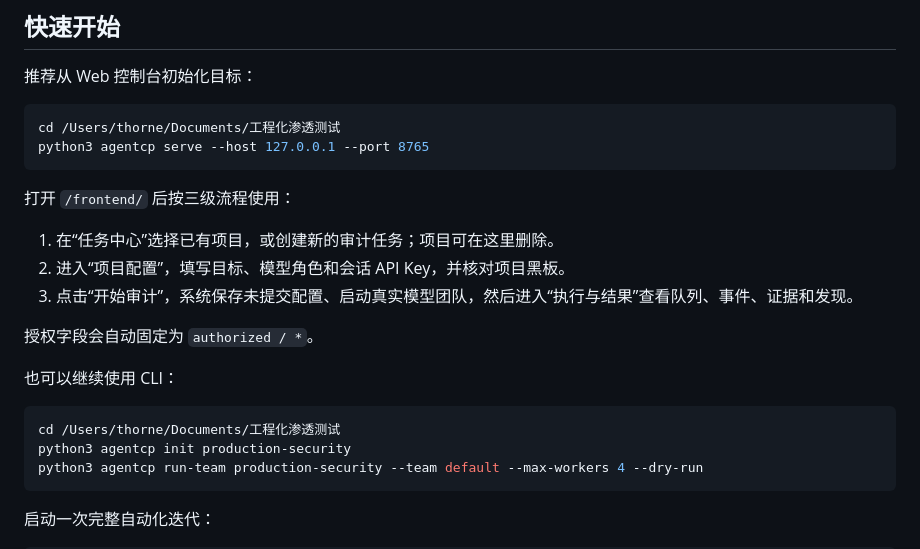
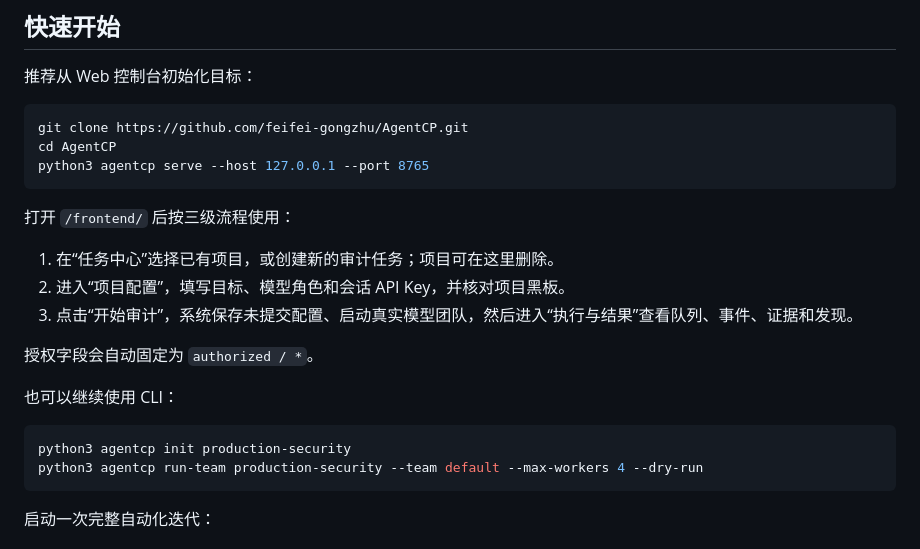
Before and after one commit to feifei-gongzhu/AgentCP, a Markdown page: README.md, the part around the change. Drawn GitHub-style.

````diff
--- a/README.md
+++ b/README.md
@@ -43,7 +43,8 @@ state.json
 推荐从 Web 控制台初始化目标：
 
 ```bash
-cd /Users/thorne/Documents/工程化渗透测试
+git clone https://github.com/feifei-gongzhu/AgentCP.git
+cd AgentCP
 python3 agentcp serve --host 127.0.0.1 --port 8765
 ```
 
@@ -58,7 +59,6 @@ python3 agentcp serve --host 127.0.0.1 --port 8765
 也可以继续使用 CLI：
 
 ```bash
-cd /Users/thorne/Documents/工程化渗透测试
 python3 agentcp init production-security
 python3 agentcp run-team production-security --team default --max-workers 4 --dry-run
 ```
````
Also changed, not shown: docs/USAGE.md (+3 -2 lines).
